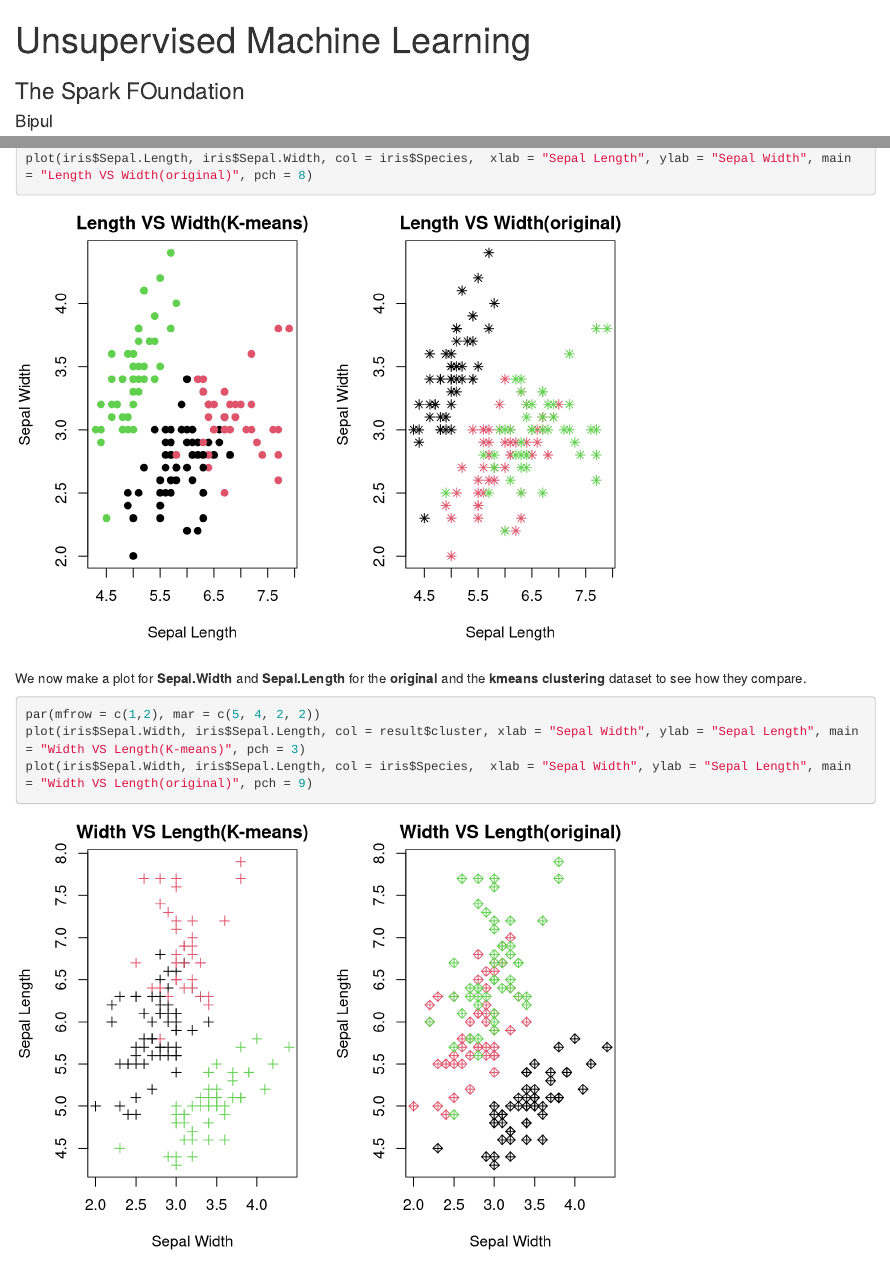
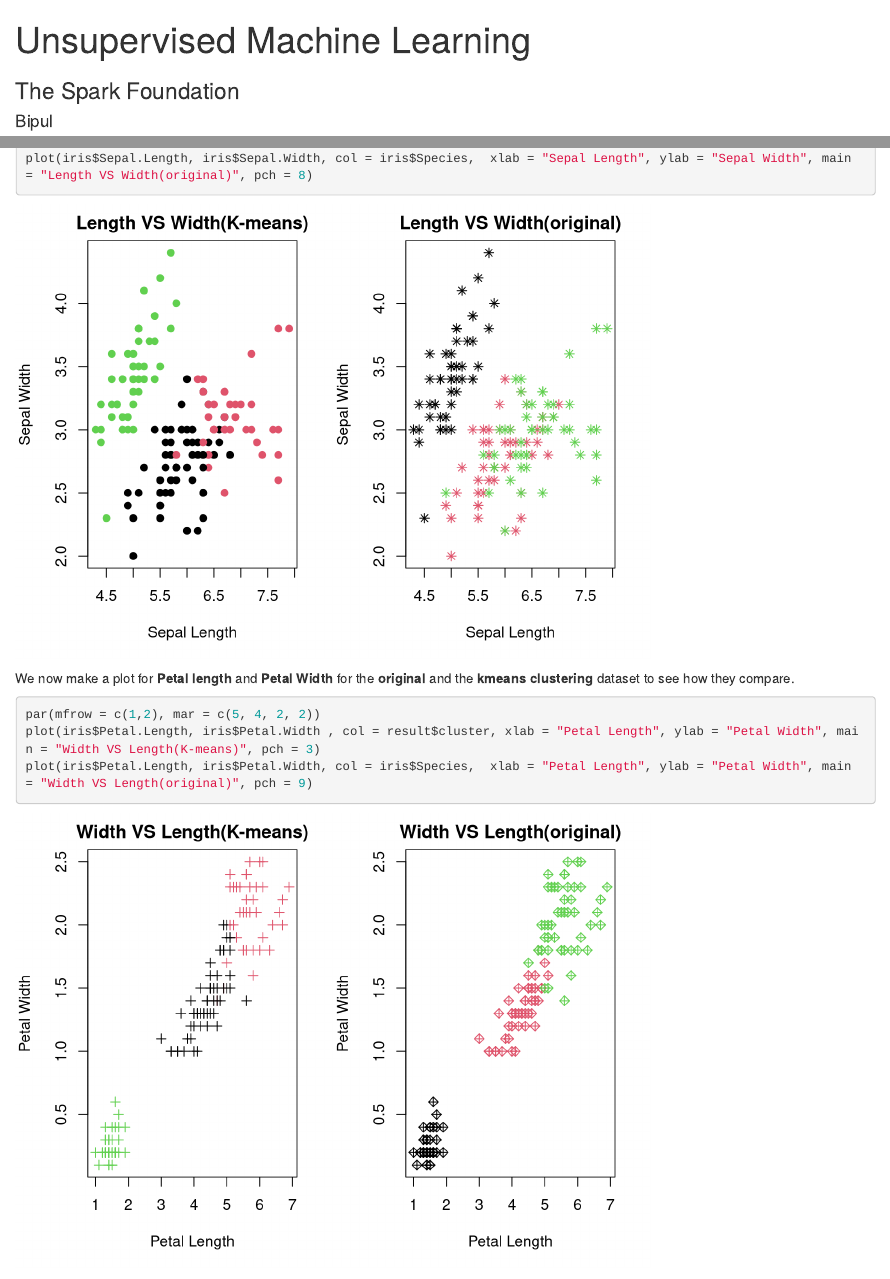
Before and after one commit to BipulJha1403/TSF_UnsuperviseML, an R Markdown document (TSF_UnsupervisedML.Rmd): the page in a window 1100 px wide, from its top, and a second part further down, joined at a grey line. Rendered offline with R 4.5, knitr and Pandoc, with nearby package versions; code that draws random numbers runs with fixed seeds of ours.

Commit message:
Add files via upload
Some basic changes in the code!

````diff
--- a/TSF_UnsupervisedML.Rmd
+++ b/TSF_UnsupervisedML.Rmd
@@ -1,6 +1,6 @@
 ---
 title: "Unsupervised Machine Learning"
-subtitle: "The Spark FOundation"
+subtitle: "The Spark Foundation"
 author: "Bipul"
 output: html_document
 ---
@@ -109,12 +109,12 @@ plot(iris$Sepal.Length, iris$Sepal.Width, col = iris$Species,  xlab = "Sepal Len
 ```
 
 
-We now make a plot for **Sepal.Width** and **Sepal.Length** for the **original** and the **kmeans clustering** dataset to see how they compare.
+We now make a plot for **Petal length** and **Petal Width** for the **original** and the **kmeans clustering** dataset to see how they compare.
 
 ```{r}
 par(mfrow = c(1,2), mar = c(5, 4, 2, 2))
-plot(iris$Sepal.Width, iris$Sepal.Length, col = result$cluster, xlab = "Sepal Width", ylab = "Sepal Length", main = "Width VS Length(K-means)", pch = 3)
-plot(iris$Sepal.Width, iris$Sepal.Length, col = iris$Species,  xlab = "Sepal Width", ylab = "Sepal Length", main = "Width VS Length(original)", pch = 9)
+plot(iris$Petal.Length, iris$Petal.Width , col = result$cluster, xlab = "Petal Length", ylab = "Petal Width", main = "Width VS Length(K-means)", pch = 3)
+plot(iris$Petal.Length, iris$Petal.Width, col = iris$Species,  xlab = "Petal Length", ylab = "Petal Width", main = "Width VS Length(original)", pch = 9)
 ```
 
 ## **4. Discussion**
````
Also changed, not shown: TSF_UnsupervisedML.html, TSF_UnsupervisedML.Rmd (2 more changed lines).
